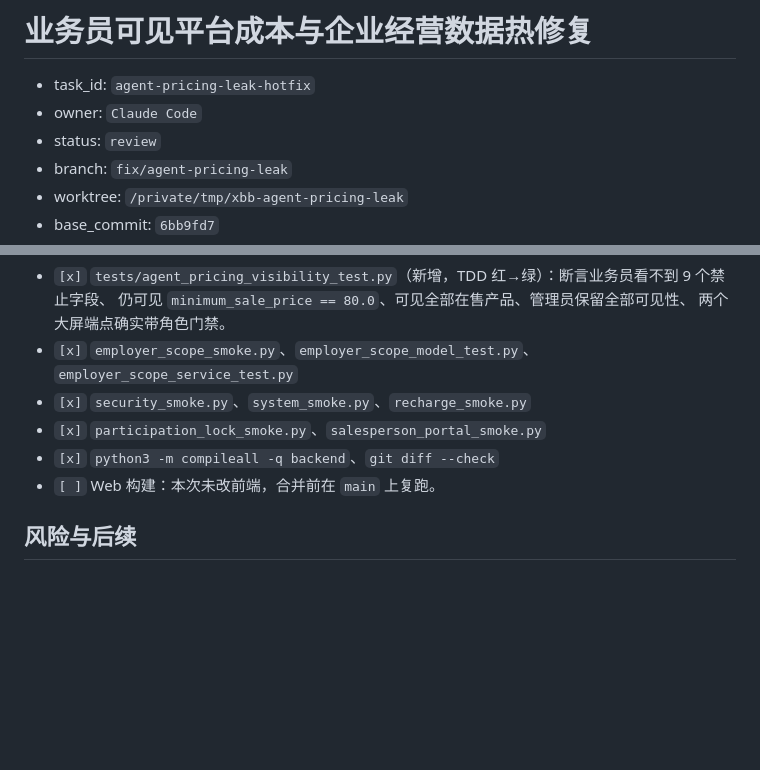
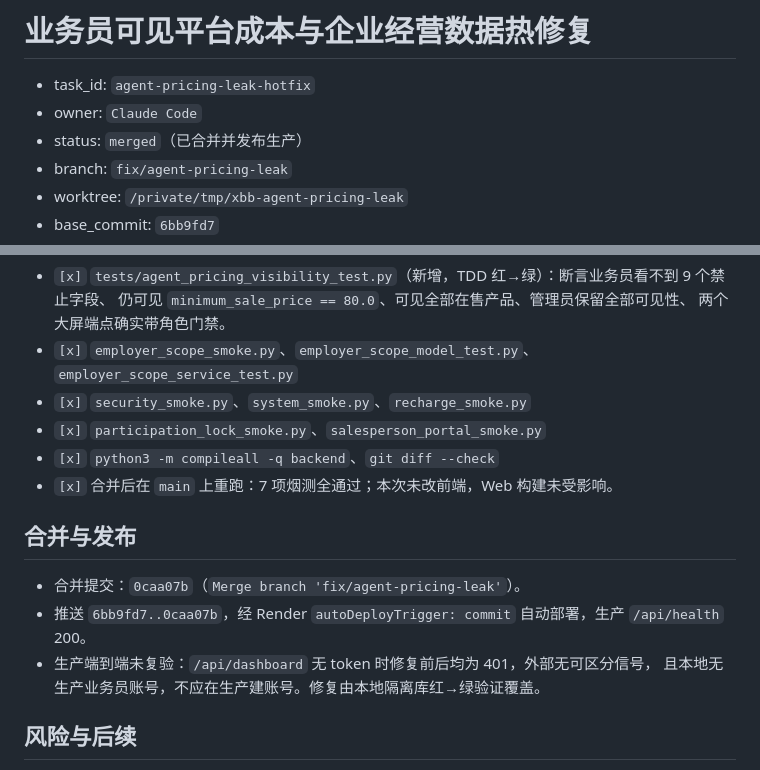
Before and after one commit to shenchen110716/xiangbang-baojingyun, a Markdown page: docs/ai-handoffs/agent-pricing-leak-hotfix.md, 2 parts joined by grey strips. Rendered like a GitHub page; blank space fills up the shorter version.

Commit message:
docs: correct pricing hotfix status to merged and released
Co-Authored-By: Claude Opus 4.8 <noreply@anthropic.com>

```diff
--- a/docs/ai-handoffs/agent-pricing-leak-hotfix.md
+++ b/docs/ai-handoffs/agent-pricing-leak-hotfix.md
@@ -2,7 +2,7 @@
 
 - task_id: `agent-pricing-leak-hotfix`
 - owner: `Claude Code`
-- status: `review`
+- status: `merged`（已合并并发布生产）
 - branch: `fix/agent-pricing-leak`
 - worktree: `/private/tmp/xbb-agent-pricing-leak`
 - base_commit: `6bb9fd7`
@@ -67,7 +67,14 @@
 - `[x]` `security_smoke.py`、`system_smoke.py`、`recharge_smoke.py`
 - `[x]` `participation_lock_smoke.py`、`salesperson_portal_smoke.py`
 - `[x]` `python3 -m compileall -q backend`、`git diff --check`
-- `[ ]` Web 构建：本次未改前端，合并前在 `main` 上复跑。
+- `[x]` 合并后在 `main` 上重跑：7 项烟测全通过；本次未改前端，Web 构建未受影响。
+
+## 合并与发布
+
+- 合并提交：`0caa07b`（`Merge branch 'fix/agent-pricing-leak'`）。
+- 推送 `6bb9fd7..0caa07b`，经 Render `autoDeployTrigger: commit` 自动部署，生产 `/api/health` 200。
+- 生产端到端未复验：`/api/dashboard` 无 token 时修复前后均为 401，外部无可区分信号，
+  且本地无生产业务员账号，不应在生产建账号。修复由本地隔离库红→绿验证覆盖。
 
 ## 风险与后续
 
```
